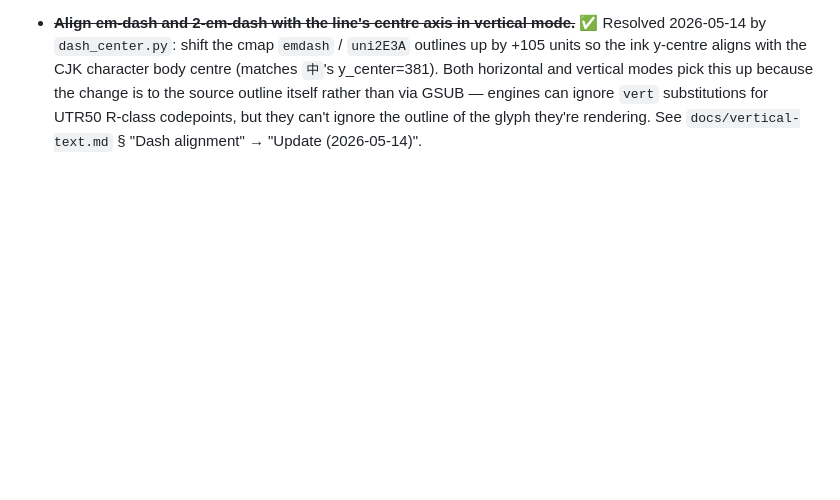
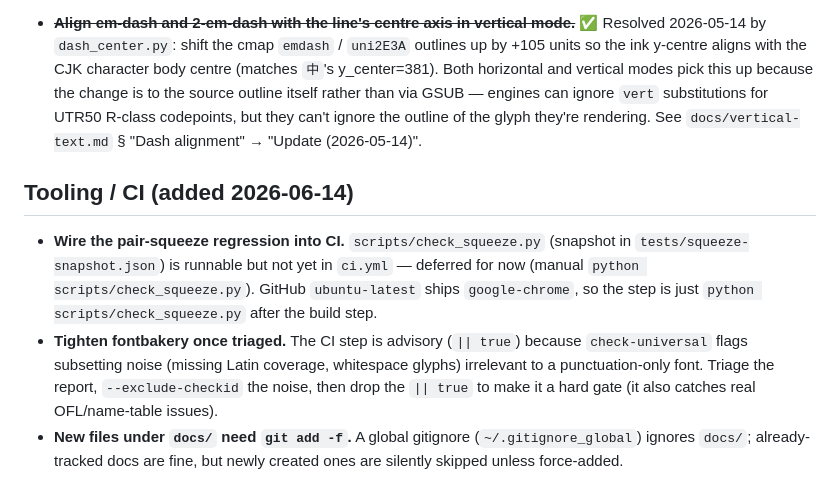
Before and after one commit to hanzipro/diantenjeom, a Markdown page: docs/TODO.md, the part around the change. GitHub-like rendering; blank space fills up the shorter version.

Commit message:
docs(todo): record deferred CI wiring + tooling gotchas

```diff
--- a/docs/TODO.md
+++ b/docs/TODO.md
@@ -86,3 +86,19 @@
   `vert` substitutions for UTR50 R-class codepoints, but they can't
   ignore the outline of the glyph they're rendering. See
   `docs/vertical-text.md` § "Dash alignment" → "Update (2026-05-14)".
+
+## Tooling / CI (added 2026-06-14)
+
+- **Wire the pair-squeeze regression into CI.** `scripts/check_squeeze.py`
+  (snapshot in `tests/squeeze-snapshot.json`) is runnable but not yet in
+  `ci.yml` — deferred for now (manual `python scripts/check_squeeze.py`).
+  GitHub `ubuntu-latest` ships `google-chrome`, so the step is just
+  `python scripts/check_squeeze.py` after the build step.
+- **Tighten fontbakery once triaged.** The CI step is advisory (`|| true`)
+  because `check-universal` flags subsetting noise (missing Latin coverage,
+  whitespace glyphs) irrelevant to a punctuation-only font. Triage the
+  report, `--exclude-checkid` the noise, then drop the `|| true` to make it
+  a hard gate (it also catches real OFL/name-table issues).
+- **New files under `docs/` need `git add -f`.** A global gitignore
+  (`~/.gitignore_global`) ignores `docs/`; already-tracked docs are fine,
+  but newly created ones are silently skipped unless force-added.
```
